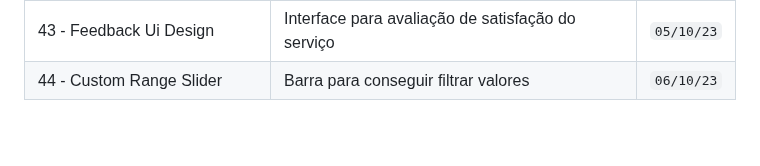
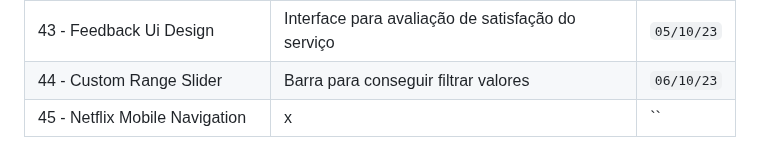
Before and after one commit to helderjuann/fifty-projects, a Markdown page: README.md, the part around the change. Drawn GitHub-style.

```diff
--- a/README.md
+++ b/README.md
@@ -48,6 +48,6 @@ A meta é fazer 1 por dia, mas não irei me basear nisso. Pode ser que eu coloqu
 | 42 - Live User Filter | Filtrar e buscar usuários ao vivo | `05/10/23` |
 | 43 - Feedback Ui Design | Interface para avaliação de satisfação do serviço | `05/10/23` |
 | 44 - Custom Range Slider | Barra para conseguir filtrar valores | `06/10/23` |
-
+| 45 - Netflix Mobile Navigation | x | `` |
 
 <!--     | x | x | `` |     -->
```
